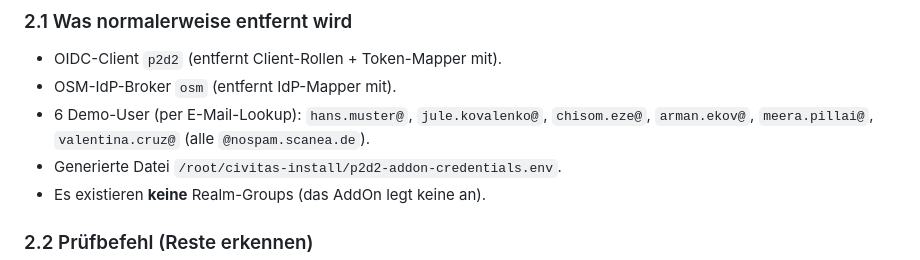
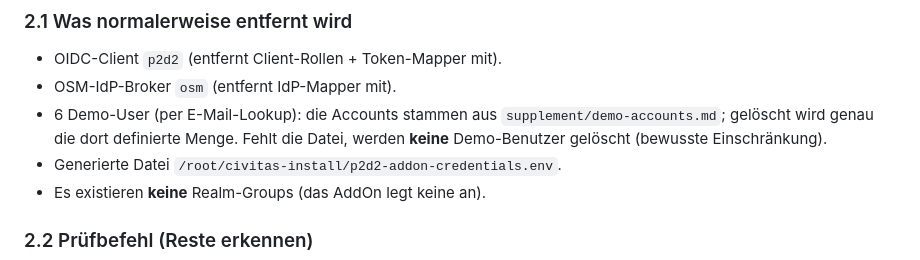
Before and after one commit to Peter-Koenig/civitas-einrichtung-hub, a Markdown page: overlay_addon_V1s/k8s/UNINSTALL-CHECKLIST.md, the part around the change. Rendered like a GitHub page.

```diff
--- a/overlay_addon_V1s/k8s/UNINSTALL-CHECKLIST.md
+++ b/overlay_addon_V1s/k8s/UNINSTALL-CHECKLIST.md
@@ -115,9 +115,9 @@ done
 
 - OIDC-Client `p2d2` (entfernt Client-Rollen + Token-Mapper mit).
 - OSM-IdP-Broker `osm` (entfernt IdP-Mapper mit).
-- 6 Demo-User (per E-Mail-Lookup): `hans.muster@`, `jule.kovalenko@`,
-  `chisom.eze@`, `arman.ekov@`, `meera.pillai@`, `valentina.cruz@`
-  (alle `@nospam.scanea.de`).
+- 6 Demo-User (per E-Mail-Lookup): die Accounts stammen aus
+  `supplement/demo-accounts.md`; gelöscht wird genau die dort definierte Menge.
+  Fehlt die Datei, werden **keine** Demo-Benutzer gelöscht (bewusste Einschränkung).
 - Generierte Datei `/root/civitas-install/p2d2-addon-credentials.env`.
 - Es existieren **keine** Realm-Groups (das AddOn legt keine an).
 
```
Also changed, not shown: README.md (+11 -0 lines).
